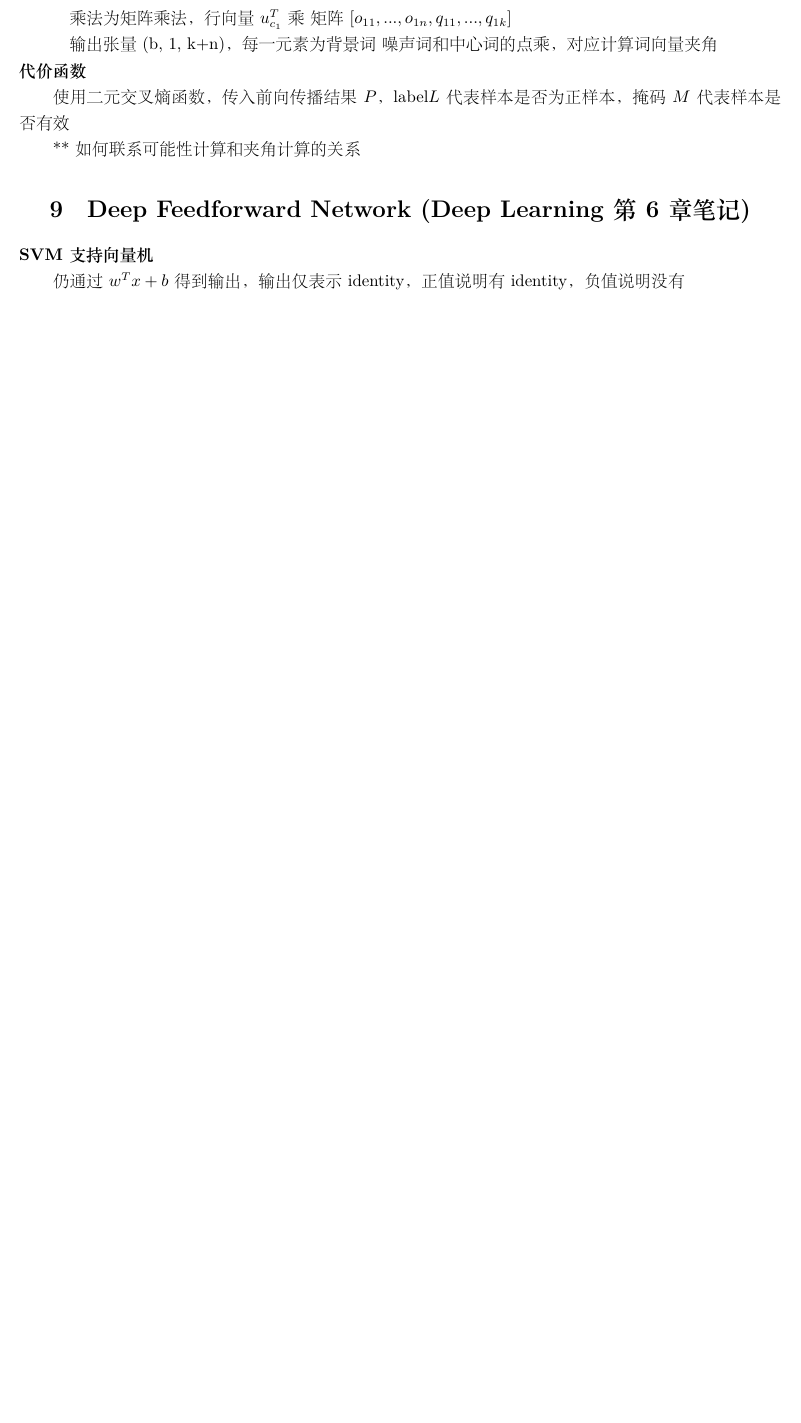
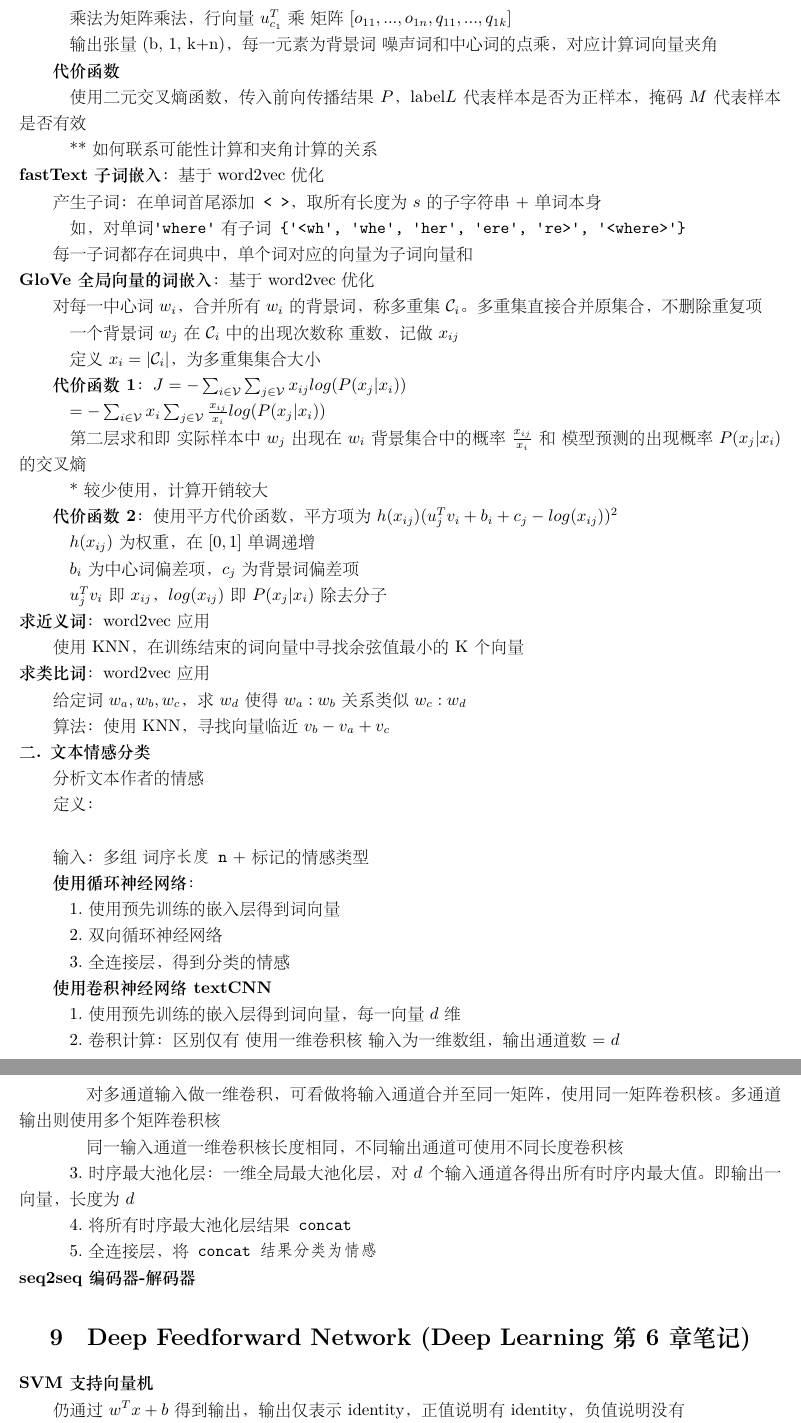
Before and after one commit to xu-shitong/deep-learning, a LaTeX document (deep-learning_note/deep-learning笔记.tex): part of page 18 of 19 before the commit and two parts of pages 18 and 19 of 20 after it, the two joined at a grey line, cut so that both start at the same text, the shorter picture padded with empty space. The pictures show the PDF file deep-learning_note/deep-learning笔记.pdf that the author committed with the source.

Commit message:
xst: 23:32 20/07: halfway in NLP, GPU next day

```diff
--- a/deep-learning_note/deep-learning笔记.tex
+++ b/deep-learning_note/deep-learning笔记.tex
@@ -60,7 +60,7 @@
 % |                       linear regression线性回归                         |
 % --------------------------------------------------------------------------
 \section{linear regression线性回归}
-\noindent \textbf{平方代价函数}：$J(\theta ) = \frac{1}{n} \sum_{i = 1}^{n} J^{(i)}(\theta )$，为所有样本误差的平均值\\
+\noindent \textbf{平方代价函数}：$J(\theta ) = \frac{1}{n} \sum_{i = 1}^{n} J^{(i)}(\theta ) = \frac{1}{n} \sum_{i = 1}^{n} (\hat{y}^{(i)} - y^{(i)})^2  $，为所有样本误差的平均值\\
 \textbf{迭代}：$\theta_i = \theta_i - \frac{\eta}{|B|}\sum_{j\in B} \frac{d J^{(j)}(\theta)}{d \theta_i}$，即对所有sample训练一次，得到label差值，对每一参数减\ 斜率*学习率\ 的平均值
 
   当使用平方代价函数：
@@ -1013,13 +1013,15 @@
   \quad \quad $t$为超参数
 
   \quad 对每个$w \in S$，使用二次采样随机丢弃$w$，创建新的$S'$作为训练集\\
-\textbf{模型实现}
+\textbf{word2vec词嵌入模型实现}
+
+  目标：得到每一词的词向量，使有关联的词间向量夹角最小
 
   \textbf{嵌入层}
 
   \quad 得到词嵌入的层，输入词$w_i$索引$i$，输出权重矩阵第$i$行作为词向量
 
-  \quad 嵌入层有权重矩阵，形状\texttt{(词典大小, 每个词向量纬度)}\\
+  \quad 嵌入层有权重矩阵，形状\texttt{(词典大小, 每个词向量纬度)}
 
   \textbf{前向计算}
 
@@ -1069,12 +1071,88 @@
 
   \quad 乘法为矩阵乘法，行向量$u_{c_1}^T$ 乘\ 矩阵$[o_{11}, ..., o_{1n}, q_{11}, ..., q_{1k}]$
 
-  \quad 输出张量(b, 1, k+n)，每一元素为背景词\ 噪声词和中心词的点乘，对应计算词向量夹角\\
-\textbf{代价函数}
+  \quad 输出张量(b, 1, k+n)，每一元素为背景词\ 噪声词和中心词的点乘，对应计算词向量夹角
 
-  使用二元交叉熵函数，传入前向传播结果$P$，label$L$代表样本是否为正样本，掩码$M$代表样本是否有效
+  \textbf{代价函数}
 
-  ** 如何联系可能性计算和夹角计算的关系
+  \quad 使用二元交叉熵函数，传入前向传播结果$P$，label$L$代表样本是否为正样本，掩码$M$代表样本是否有效
+
+  \quad ** 如何联系可能性计算和夹角计算的关系\\
+\textbf{fastText子词嵌入}：基于word2vec优化
+
+  产生子词：在单词首尾添加\texttt{< >}，取所有长度为$s$的子字符串 + 单词本身
+
+  \quad 如，对单词\texttt{'where'}有子词\texttt{\{'<wh', 'whe', 'her', 'ere', 're>', '<where>'\}}
+
+  每一子词都存在词典中，单个词对应的向量为子词向量和\\
+\textbf{GloVe全局向量的词嵌入}：基于word2vec优化
+
+  对每一中心词$w_i$，合并所有$w_i$的背景词，称多重集$\mathcal{C}_i$。多重集直接合并原集合，不删除重复项
+
+  \quad 一个背景词$w_j$在$\mathcal{C}_i$中的出现次数称\ 重数，记做$x_{ij}$
+
+  \quad 定义$x_i = |\mathcal{C}_i|$，为多重集集合大小
+
+  \textbf{代价函数 1}：$J = -\sum_{i\in \mathcal{V} }\sum_{j\in \mathcal{V} }x_{ij} \space log(P(x_j | x_i))$
+
+  \quad $= -\sum_{i\in \mathcal{V} }x_{i} \sum_{j\in \mathcal{V} } \frac{x_{ij}}{x_i}\space log(P(x_j | x_i))$
+
+  \quad 第二层求和即\ 实际样本中$w_j$出现在$w_i$背景集合中的概率$\frac{x_{ij}}{x_i}$\ 和\ 模型预测的出现概率$P(x_j | x_i)$的交叉熵
+
+  \quad * 较少使用，计算开销较大
+
+  \textbf{代价函数 2}：使用平方代价函数，平方项为$h(x_{ij})(u_j^Tv_i + b_i + c_j -log(x_{ij}))^2$
+
+  \quad $h(x_{ij})$为权重，在$[0, 1]$单调递增
+
+  \quad $b_i$为中心词偏差项，$c_j$为背景词偏差项
+
+  \quad $u_j^Tv_i$即$x_{ij}$，$log(x_{ij})$即$P(x_j|x_i)$除去分子\\
+\textbf{求近义词}：word2vec应用
+
+  使用KNN，在训练结束的词向量中寻找余弦值最小的K个向量\\
+\textbf{求类比词}：word2vec应用
+
+  给定词$w_a, w_b, w_c$，求$w_d$使得$w_a : w_b$关系类似$w_c:w_d$
+
+  算法：使用KNN，寻找向量临近$v_b - v_a + v_c$\\
+\textbf{二. 文本情感分类}
+
+  分析文本作者的情感
+
+  定义：
+
+  \quad
+
+  输入：多组\ 词序\texttt{长度n} + 标记的情感类型
+
+  \textbf{使用循环神经网络}：
+
+  \quad 1.使用预先训练的嵌入层得到词向量
+
+  \quad 2.双向循环神经网络
+
+  \quad 3.全连接层，得到分类的情感
+
+  \textbf{使用卷积神经网络textCNN}
+
+  \quad 1.使用预先训练的嵌入层得到词向量，每一向量$d$维
+
+  \quad 2.卷积计算：区别仅有\ 使用一维卷积核\ 输入为一维数组，输出通道数 = $d$
+
+  \quad \quad 对多通道输入做一维卷积，可看做将输入通道合并至同一矩阵，使用同一矩阵卷积核。多通道输出则使用多个矩阵卷积核
+
+  \quad \quad 同一输入通道一维卷积核长度相同，不同输出通道可使用不同长度卷积核
+
+  \quad 3.时序最大池化层：一维全局最大池化层，对$d$个输入通道各得出所有时序内最大值。即输出一向量，长度为$d$
+
+  \quad 4.将所有时序最大池化层结果\texttt{concat}
+
+  \quad 5.全连接层，将\texttt{concat结果分类为情感}\\
+\textbf{seq2seq 编码器-解码器}
+
+
+
 % --------------------------------------------------------------------------
 % |                       Deep Learning 第6章笔记                           |
 % --------------------------------------------------------------------------
```
Also changed, not shown: mxnet_note/mxnet_note.tex (+6 -6 lines), deep-learning_note/deep-learning笔记.pdf, mxnet_note/mxnet_note.pdf, deep-learning_note/deep-learning笔记.tex (8 more changed lines), 1 other file.
